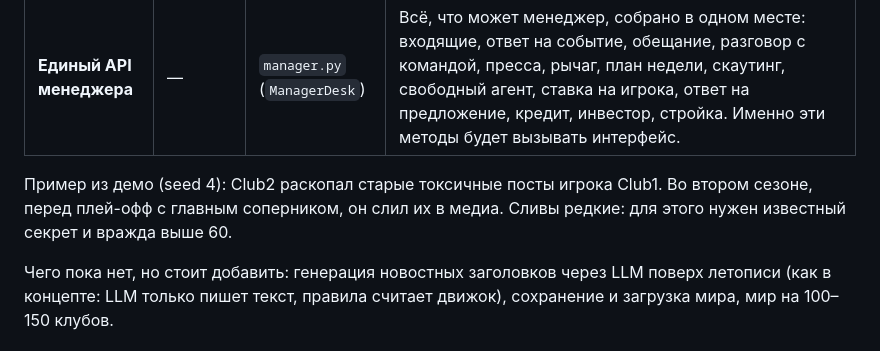
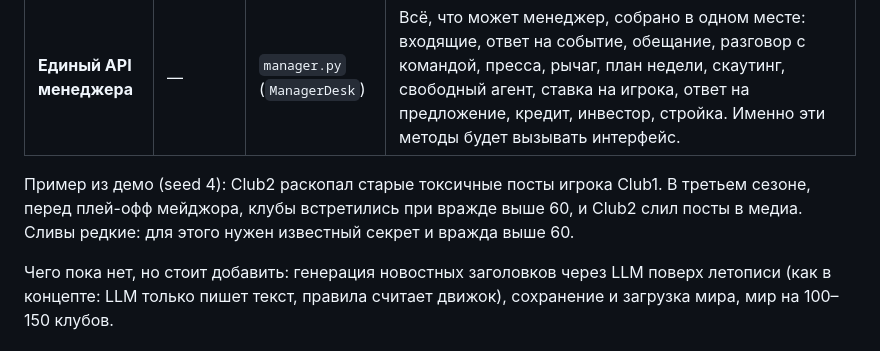
Before and after one commit to GrafTrahula666/cs-manager-core, a Markdown page: docs/core-design.md, the part around the change. GitHub-like rendering.

Commit message:
Fix demo example in design doc
Co-Authored-By: Claude Opus 5.5 (1M context) <noreply@anthropic.com>
Claude-Session: https://claude.ai/code/session_019cxXaGrkoACxtsyTn6P8s1

```diff
--- a/docs/core-design.md
+++ b/docs/core-design.md
@@ -100,7 +100,7 @@
 | **Карьера менеджера** | FM, CK3 | `manager.py` (`Careers`) | У каждого клуба есть менеджер с репутацией. Титулы и доверие владельца её поднимают, увольнение опускает на 8. Уволенный попадает в пул безработных. Клуб нанимает лучшего, кого может себе позволить, и никогда не берёт обратно того, кого уволил. Увольнение не конец игры, а новая глава в клубе поменьше. |
 | **Единый API менеджера** | — | `manager.py` (`ManagerDesk`) | Всё, что может менеджер, собрано в одном месте: входящие, ответ на событие, обещание, разговор с командой, пресса, рычаг, план недели, скаутинг, свободный агент, ставка на игрока, ответ на предложение, кредит, инвестор, стройка. Именно эти методы будет вызывать интерфейс. |
 
-Пример из демо (seed 4): Club2 раскопал старые токсичные посты игрока Club1. Во втором сезоне, перед плей-офф с главным соперником, он слил их в медиа. Сливы редкие: для этого нужен известный секрет и вражда выше 60.
+Пример из демо (seed 4): Club2 раскопал старые токсичные посты игрока Club1. В третьем сезоне, перед плей-офф мейджора, клубы встретились при вражде выше 60, и Club2 слил посты в медиа. Сливы редкие: для этого нужен известный секрет и вражда выше 60.
 
 Чего пока нет, но стоит добавить: генерация новостных заголовков через LLM поверх летописи (как в концепте: LLM только пишет текст, правила считает движок), сохранение и загрузка мира, мир на 100–150 клубов.
 
```
